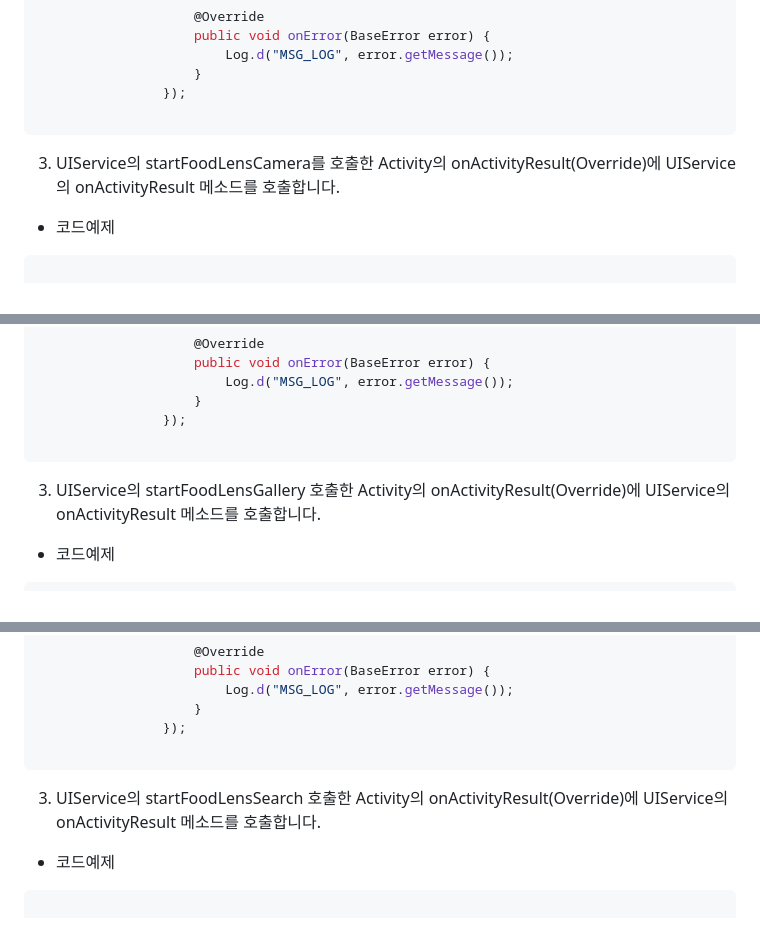
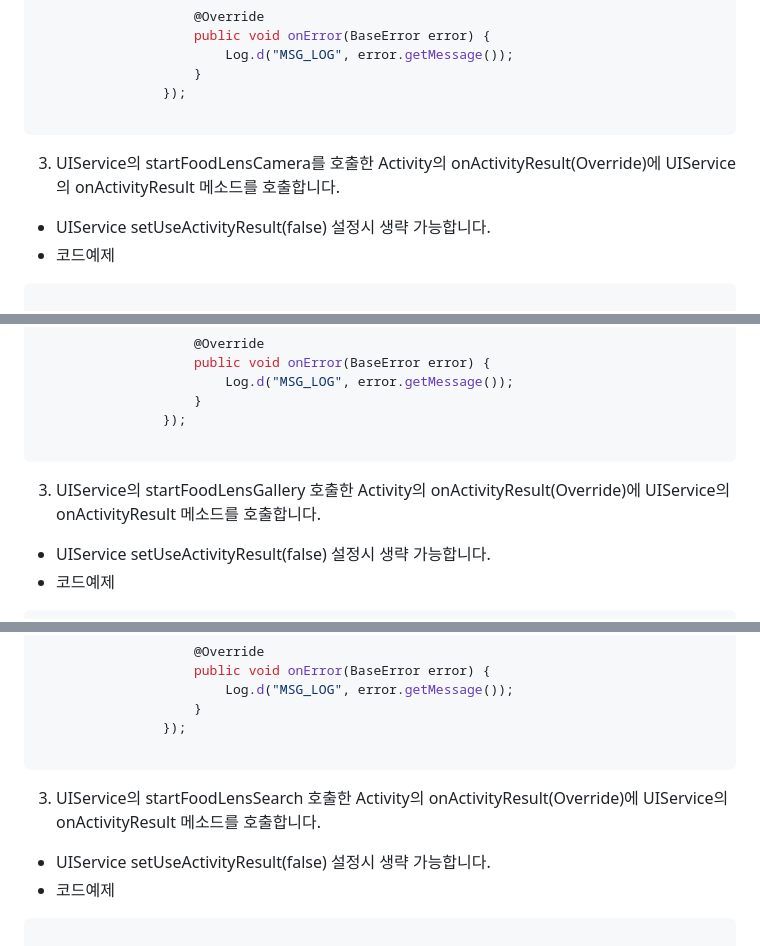
Before and after one commit to doinglab/FoodLensSDK, a Markdown page: Android/README.md, 3 parts joined by grey strips. Drawn GitHub-style.

````diff
--- a/Android/README.md
+++ b/Android/README.md
@@ -315,6 +315,7 @@ uiService.startFoodLensCamera(MainActivity.this, new UIServiceResultHandler() {
 
 3. UIService의 startFoodLensCamera를 호출한 Activity의 onActivityResult(Override)에
    UIService의 onActivityResult 메소드를 호출합니다.
+- UIService setUseActivityResult(false) 설정시 생략 가능합니다.
 - 코드예제
 ```java
 
@@ -359,6 +360,7 @@ uiService.startFoodLensGallery(MainActivity.this, new UIServiceResultHandler() {
 
 3. UIService의 startFoodLensGallery 호출한 Activity의 onActivityResult(Override)에
    UIService의 onActivityResult 메소드를 호출합니다.
+- UIService setUseActivityResult(false) 설정시 생략 가능합니다.
 - 코드예제
 ```java
 @Override
@@ -402,6 +404,7 @@ uiService.startFoodLensSearch(MainActivity.this, new UIServiceResultHandler() {
 
 3. UIService의 startFoodLensSearch 호출한 Activity의 onActivityResult(Override)에
    UIService의 onActivityResult 메소드를 호출합니다.
+- UIService setUseActivityResult(false) 설정시 생략 가능합니다.
 - 코드예제
 ```java
 
````
Also changed, not shown: other parts of Android/README.md (+14 -5 lines).
